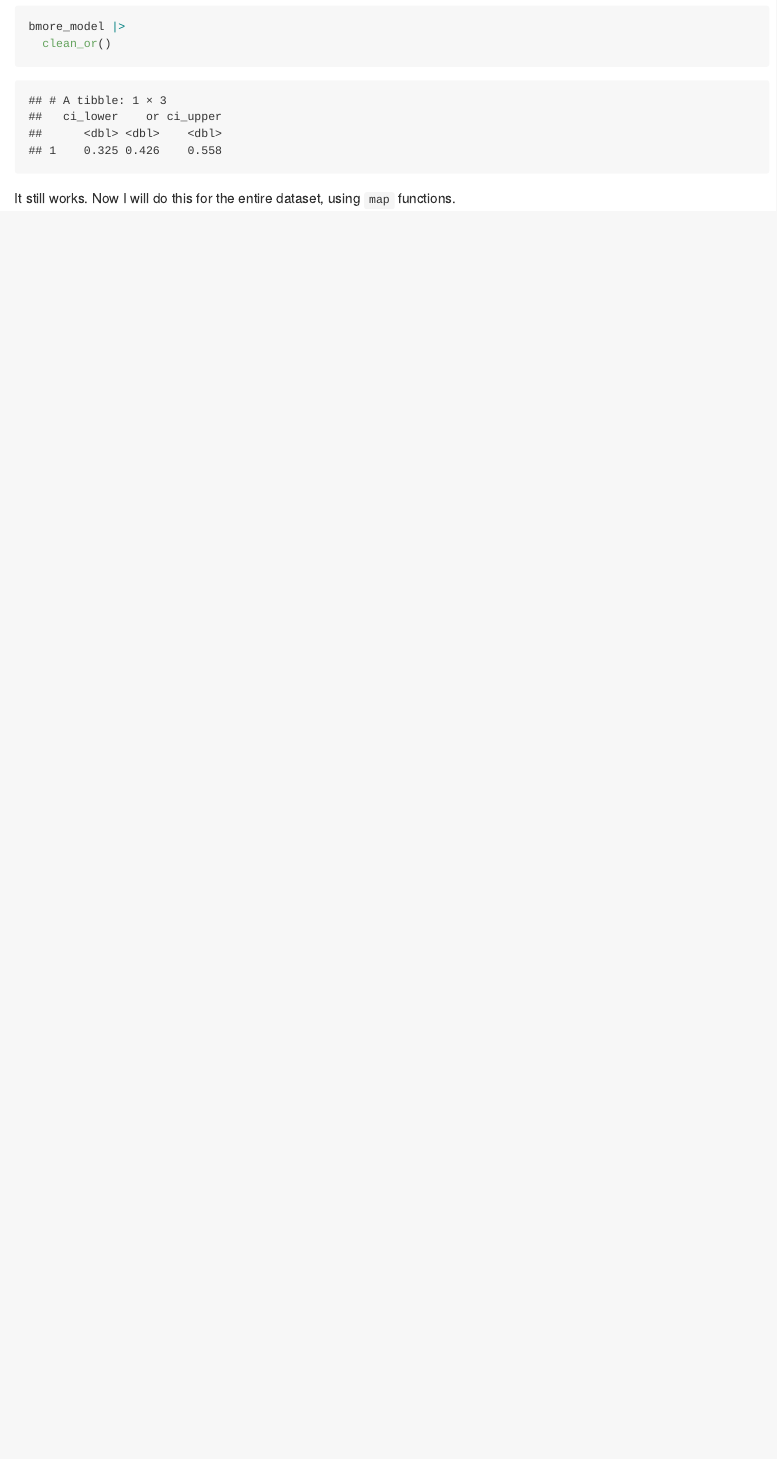
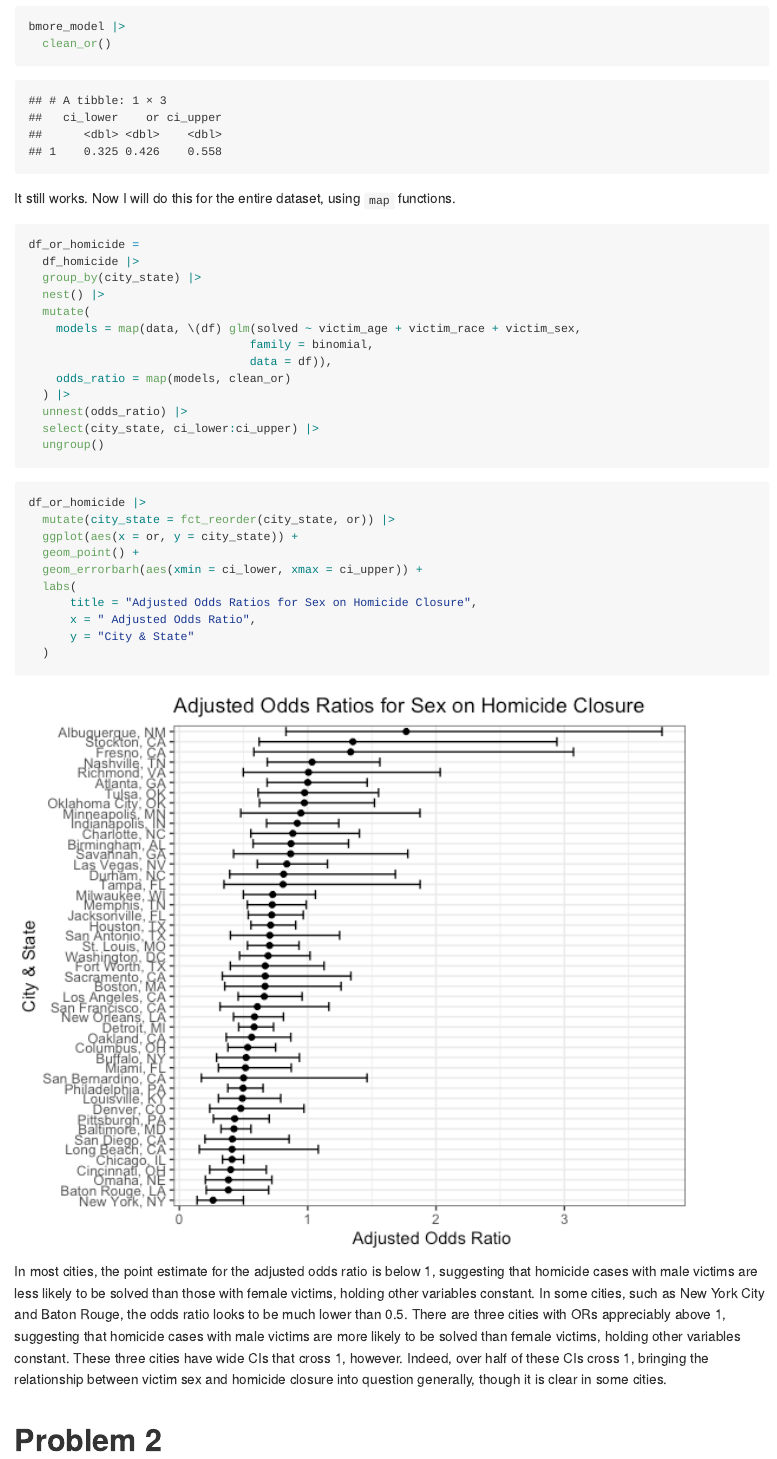
Before and after one commit to lambdr/p8105_hw6_drl2168, an R Markdown document (p8105_hw6_drl2168.Rmd): the page in a window 1100 px wide, from 2660 px down before the commit and from 2350 px down after it, so that both start at the same text. The pictures show the output file p8105_hw6_drl2168.md that the author committed with the source, drawn offline in the style of GitHub.

Commit message:
apply functions to all homicide data to generate ors, cis, and make a plot of those

````diff
--- a/p8105_hw6_drl2168.Rmd
+++ b/p8105_hw6_drl2168.Rmd
@@ -103,13 +103,42 @@ clean_or = function(df){
 
 To check that this still works, I will again apply it to the Baltimore model.
 
-```{r}
+```{r check clean_or function}
 bmore_model |>
   clean_or()
 ```
 
 It still works. Now I will do this for the entire dataset, using `map` functions.
 
-```{r}
+```{r ors for each df}
+df_or_homicide =
+  df_homicide |>
+  group_by(city_state) |>
+  nest() |>
+  mutate(
+    models = map(data, \(df) glm(solved ~ victim_age + victim_race + victim_sex,
+                                family = binomial,
+                                data = df)),
+    odds_ratio = map(models, clean_or)
+  ) |>
+  unnest(odds_ratio) |>
+  select(city_state, ci_lower:ci_upper) |>
+  ungroup()
+```
 
+```{r create plot}
+df_or_homicide |>
+  mutate(city_state = fct_reorder(city_state, or)) |>
+  ggplot(aes(x = or, y = city_state)) +
+  geom_point() +
+  geom_errorbarh(aes(xmin = ci_lower, xmax = ci_upper)) +
+  labs(
+      title = "Adjusted Odds Ratios for Sex on Homicide Closure",
+      x = " Adjusted Odds Ratio",
+      y = "City & State"
+  )
 ```
+
+In most cities, the point estimate for the adjusted odds ratio is below 1, suggesting that homicide cases with male victims are less likely to be solved than those with female victims, holding other variables constant. In some cities, such as New York City and Baton Rouge, the odds ratio looks to be much lower than 0.5. There are three cities with ORs appreciably above 1, suggesting that homicide cases with male victims are more likely to be solved than female victims, holding other variables constant. These three cities have wide CIs that cross 1, however. Indeed, over half of these CIs cross 1, bringing the relationship between victim sex and homicide closure into question generally, though it is clear in some cities.
+
+# Problem 2
````
Also changed, not shown: p8105_hw6_drl2168.md, p8105_hw6_drl2168_files/figure-gfm/create plot-1.png (added), p8105_hw6_drl2168.Rmd (2 more changed lines).
